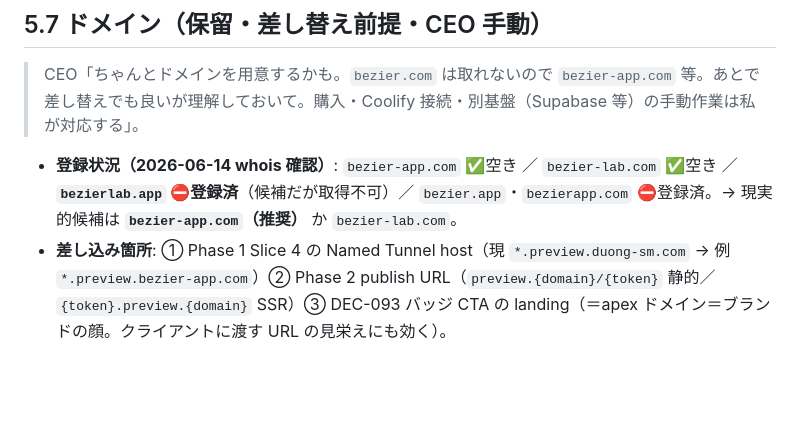
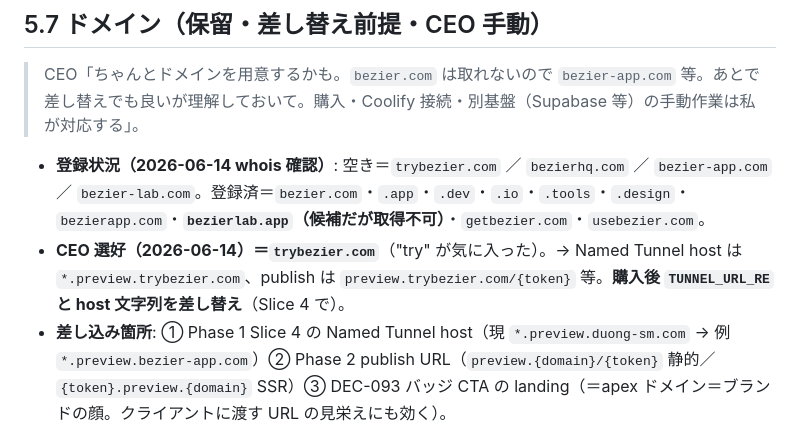
Before and after one commit to Sota-Mikami/bezier, a Markdown page: playbook/strategy/2026-06-14_preview-saas-scope.md, the part around the change. GitHub-like rendering; blank space fills up the shorter version.

Commit message:
docs(strategy): domain choice = trybezier.com (CEO 選好)
Co-Authored-By: Claude Opus 4.8 (1M context) <noreply@anthropic.com>

```diff
--- a/playbook/strategy/2026-06-14_preview-saas-scope.md
+++ b/playbook/strategy/2026-06-14_preview-saas-scope.md
@@ -159,7 +159,8 @@ local-first → SaaS 境界：
 
 > CEO「ちゃんとドメインを用意するかも。`bezier.com` は取れないので `bezier-app.com` 等。あとで差し替えでも良いが理解しておいて。購入・Coolify 接続・別基盤（Supabase 等）の手動作業は私が対応する」。
 
-- **登録状況（2026-06-14 whois 確認）**: `bezier-app.com` ✅空き ／ `bezier-lab.com` ✅空き ／ **`bezierlab.app` ⛔登録済**（候補だが取得不可）／ `bezier.app`・`bezierapp.com` ⛔登録済。→ 現実的候補は **`bezier-app.com`（推奨）** か `bezier-lab.com`。
+- **登録状況（2026-06-14 whois 確認）**: 空き＝`trybezier.com` ／ `bezierhq.com` ／ `bezier-app.com` ／ `bezier-lab.com`。登録済＝`bezier.com`・`.app`・`.dev`・`.io`・`.tools`・`.design`・`bezierapp.com`・**`bezierlab.app`（候補だが取得不可）**・`getbezier.com`・`usebezier.com`。
+- **CEO 選好（2026-06-14）＝`trybezier.com`**（"try" が気に入った）。→ Named Tunnel host は `*.preview.trybezier.com`、publish は `preview.trybezier.com/{token}` 等。**購入後 `TUNNEL_URL_RE` と host 文字列を差し替え**（Slice 4 で）。
 - **差し込み箇所**: ① Phase 1 Slice 4 の Named Tunnel host（現 `*.preview.duong-sm.com` → 例 `*.preview.bezier-app.com`）② Phase 2 publish URL（`preview.{domain}/{token}` 静的／`{token}.preview.{domain}` SSR）③ DEC-093 バッジ CTA の landing（＝apex ドメイン＝ブランドの顔。クライアントに渡す URL の見栄えにも効く）。
 - **差し替えコスト＝ほぼゼロ（config）**: コード側は host 文字列＋`TUNNEL_URL_RE` 一箇所。アーキ依存なし。**dogfood は当面 trycloudflare / duong-sm.com で進め、Slice 4 着手時に確定すれば良い**＝今は実装をブロックしない。
 - **CEO 手動チェックリスト（適切なタイミングで案内）**: ① 購入（**Cloudflare Registrar 推奨**＝原価・DNS が既に CF）② CF に zone 追加（duong-sm.com と同様）③ Phase 1: `cloudflared tunnel route dns bezier-preview '*.preview.{domain}'` ④ Phase 2: 静的=CloudFront/CF に CNAME、SSR=Coolify アプリにドメイン追加（Let's Encrypt 自動）。
```
